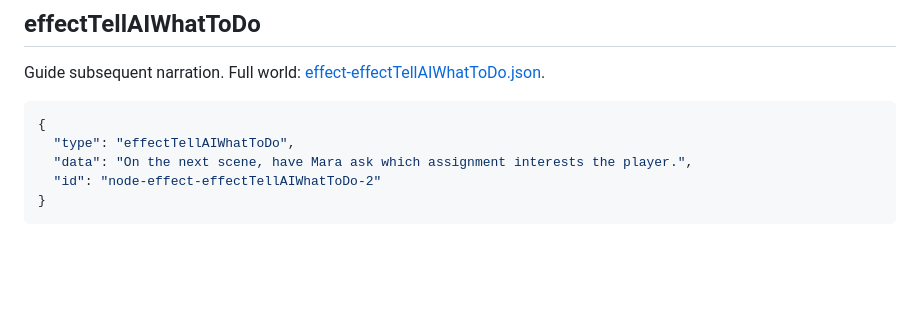
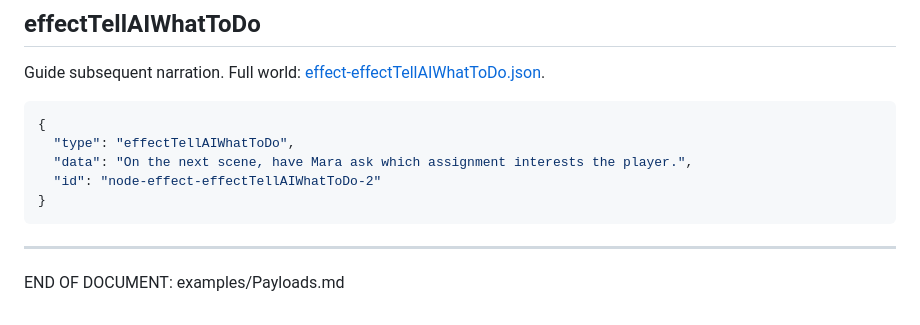
Before and after one commit to IW-Builder/IW-Builder.github.io, a Markdown page: examples/Payloads.md, the part around the change. Drawn GitHub-style; blank space fills up the shorter version.

Commit message:
Add end of document marker
Add end of document marker to Payloads.md

````diff
--- a/examples/Payloads.md
+++ b/examples/Payloads.md
@@ -468,3 +468,7 @@ Guide subsequent narration. Full world: [effect-effectTellAIWhatToDo.json](effec
   "id": "node-effect-effectTellAIWhatToDo-2"
 }
 ```
+
+---
+
+END OF DOCUMENT: examples/Payloads.md
````
